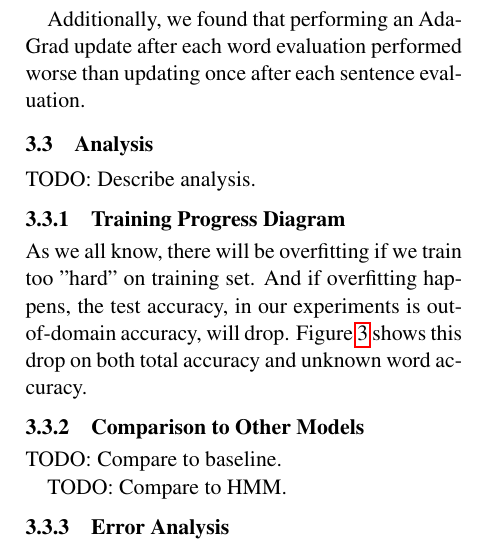
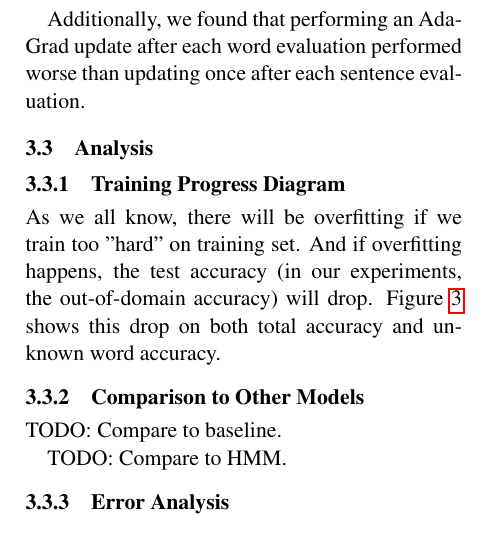
Before and after one commit to robertsdionne/nlp, a LaTeX paper (paper/paper.tex): part of one column of page 4 of 7, cut so that both start at the same text. Compiled offline with pdfLaTeX.

Commit message:
Revise grammar.

```diff
--- a/paper/paper.tex
+++ b/paper/paper.tex
@@ -209,12 +209,12 @@ Additionally, we found that performing an AdaGrad update after each word evaluat
 \end{figure}
 \subsection{Analysis}
 
-TODO: Describe analysis.
-
 \subsubsection{Training Progress Diagram}
-As we all know, there will be overfitting if we train too "hard" on training set. And if overfitting happens, the test accuracy, in our experiments is out-of-domain accuracy, will drop. Figure \ref{Adagrad_fig} shows this drop on both total accuracy and unknown word accuracy.
+As we all know, there will be overfitting if we train too "hard" on training set. And if overfitting happens, the test accuracy (in our experiments, the out-of-domain accuracy) will drop. Figure \ref{Adagrad_fig} shows this drop on both total accuracy and unknown word accuracy.
 
 \subsubsection{Comparison to Other Models}
+
+
 
 TODO: Compare to baseline.
 
```
